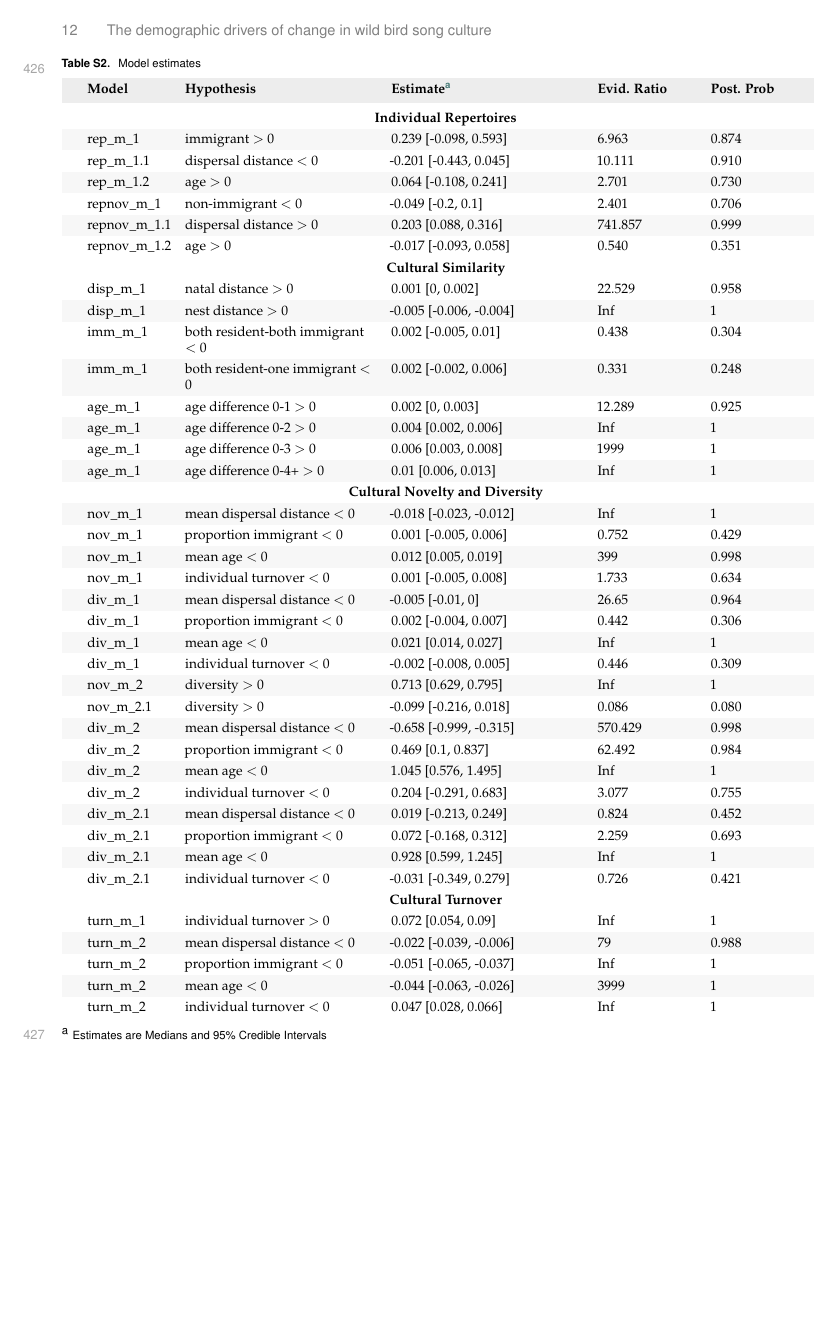
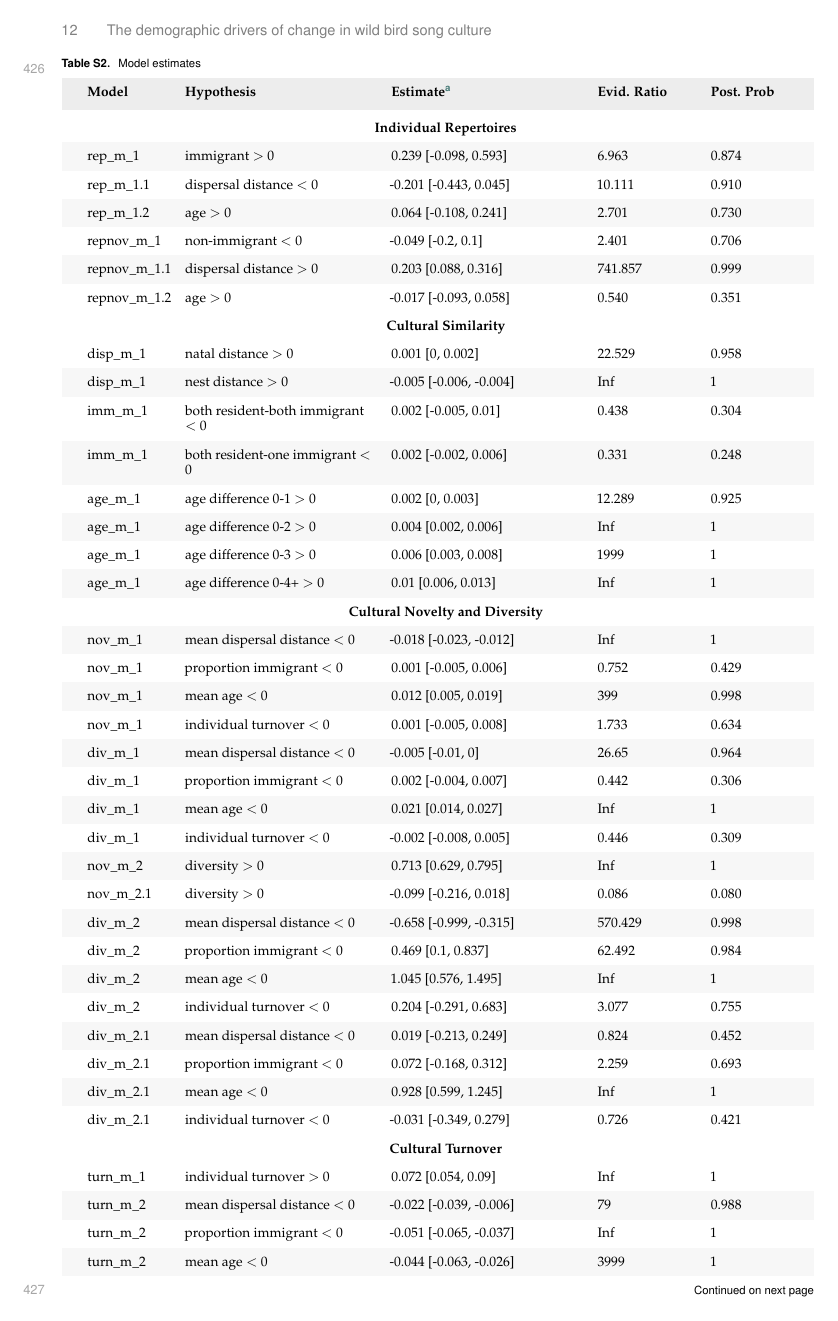
Before and after one commit to nilomr/birdsong-demography-paper, a LaTeX thesis (birdsong-demography.tex, which reads tables/chapter_4/table_hypothesis.tex): page 12 of 16. Compiled offline with pdfLaTeX.

Commit message:
Update rowsep in table_hypothesis.tex

```diff
--- a/tables/chapter_4/table_hypothesis.tex
+++ b/tables/chapter_4/table_hypothesis.tex
@@ -7,7 +7,7 @@
   colspec = {X[l] X[3,l] X[3,l] X[1.5,l] X[1.5,l]}, % Define column specification
   column{1}={colsep=15pt},
   rowhead=1,
-  rowsep=0pt,
+  % rowsep=0pt,
   row{odd} = {tablegrey}, % Shading for odd rows
   cells = {font = \fontsize{8pt}{8pt}\selectfont},
   row{1} = {tableheadgrey, font=\fontsize{8pt}{8pt}\selectfont\bfseries} % First row is bold
```
